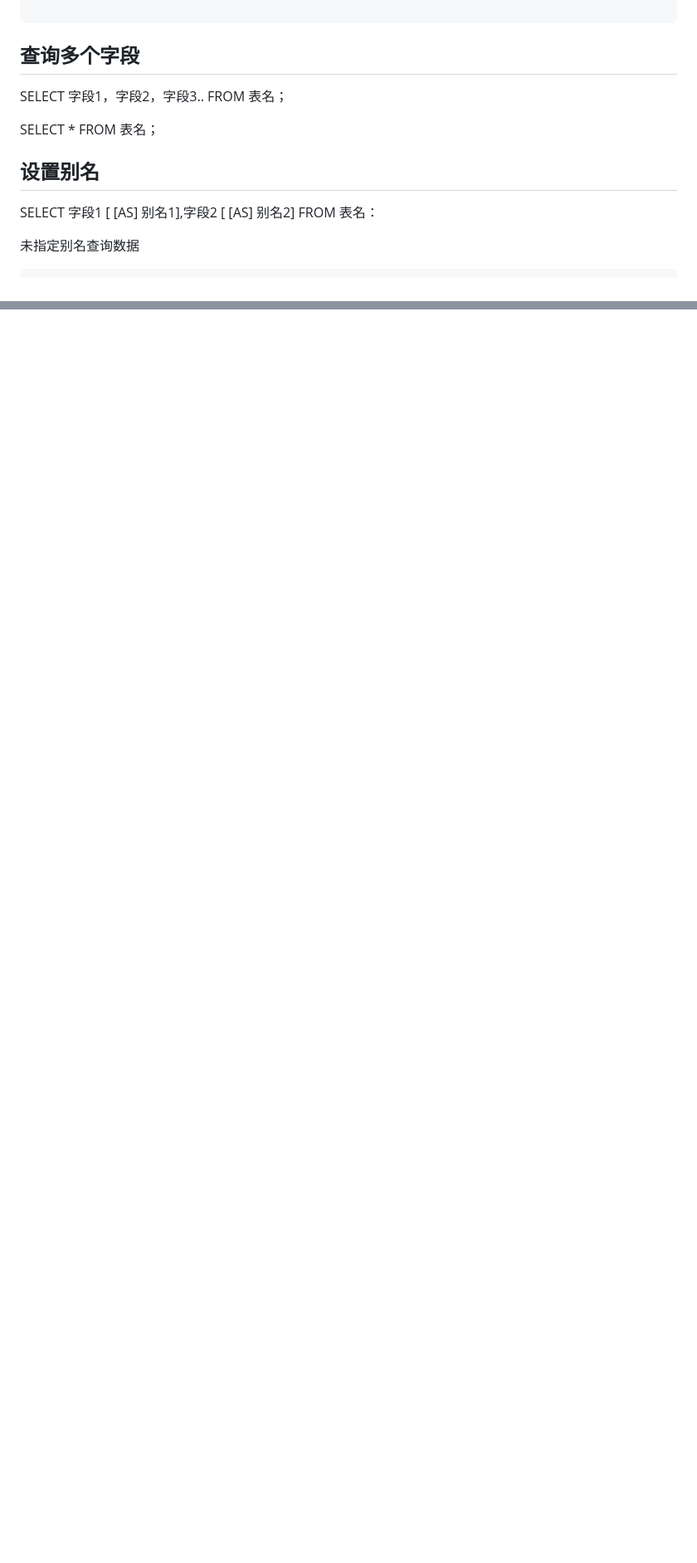
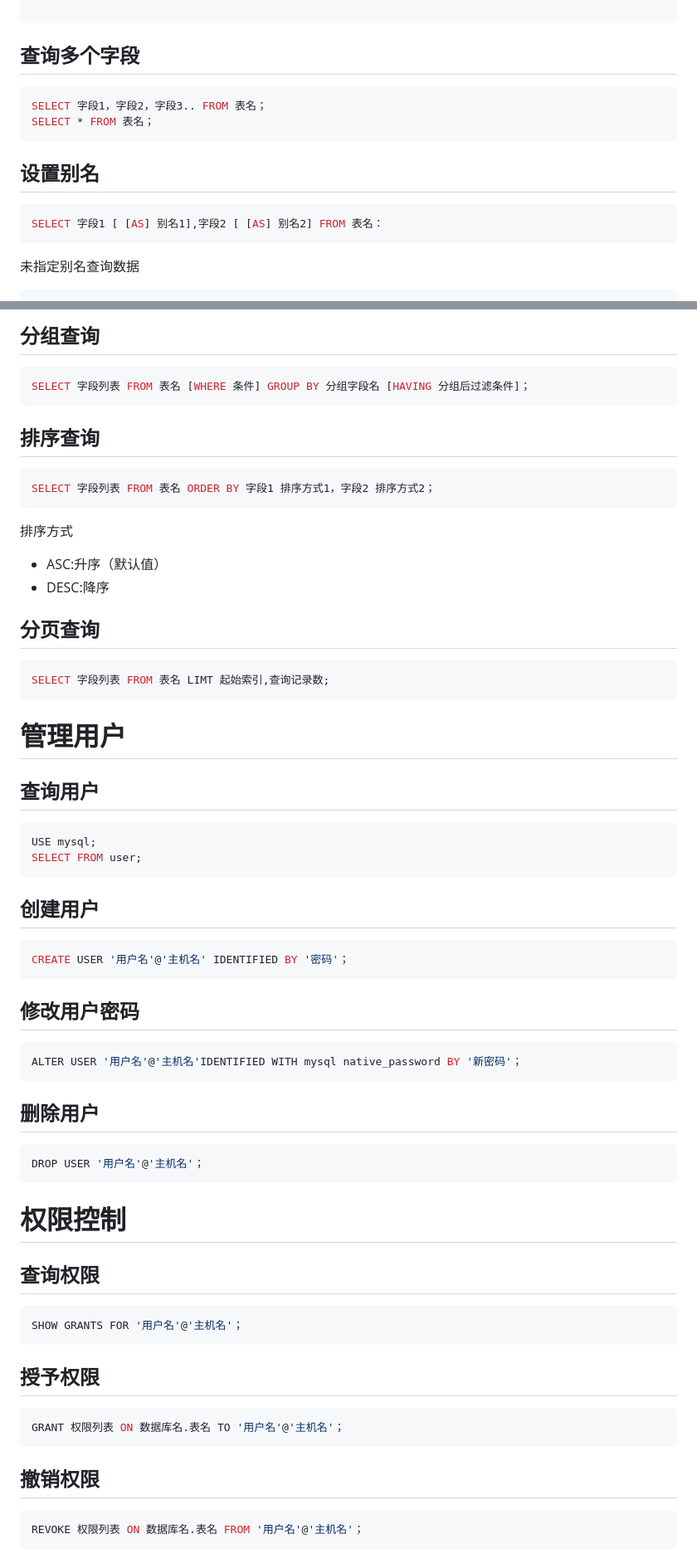
Before and after one commit to smallmonsters/-, a Markdown page: MySql/常用语句.md, 2 parts joined by grey strips. Shown at 83% size. GitHub-like rendering; blank space fills up the shorter version.

````diff
--- a/MySql/常用语句.md
+++ b/MySql/常用语句.md
@@ -143,13 +199,16 @@ LIMIT
 
 ## 查询多个字段
 
+```sql
 SELECT 字段1，字段2，字段3.. FROM 表名；
-
 SELECT * FROM 表名；
+```
 
 ## 设置别名
 
+```sql
 SELECT 字段1 [ [AS] 别名1],字段2 [ [AS] 别名2] FROM 表名：
+```
 
 未指定别名查询数据
 
@@ -199,0 +365,69 @@ SELECT DISTINCT 字段列表 FROM 表名；
+## 分组查询
+
+```sql
+SELECT 字段列表 FROM 表名 [WHERE 条件] GROUP BY 分组字段名 [HAVING 分组后过滤条件]；
+```
+
+## 排序查询
+
+```sql
+SELECT 字段列表 FROM 表名 ORDER BY 字段1 排序方式1，字段2 排序方式2；
+```
+
+排序方式
+
+- ASC:升序（默认值）
+- DESC:降序
+
+## 分页查询
+
+```sql
+SELECT 字段列表 FROM 表名 LIMT 起始索引,查询记录数;
+```
+
+# 管理用户
+
+## 查询用户
+
+```sql
+USE mysql;
+SELECT FROM user;
+```
+
+## 创建用户
+
+```sql
+CREATE USER '用户名'@'主机名' IDENTIFIED BY '密码'；
+```
+
+## 修改用户密码
+
+```sql
+ALTER USER '用户名'@'主机名'IDENTIFIED WITH mysql native_password BY '新密码'；
+```
+
+## 删除用户
+
+```sql
+DROP USER '用户名'@'主机名'；
+```
+
+# 权限控制
+
+## 查询权限
+
+```sql
+SHOW GRANTS FOR '用户名'@'主机名'；
+```
+
+## 授予权限
+
+```sql
+GRANT 权限列表 ON 数据库名.表名 TO '用户名'@'主机名'；
+```
+
+## 撤销权限
+
+```sql
+REVOKE 权限列表 ON 数据库名.表名 FROM '用户名'@'主机名'；
+```
````
Also changed, not shown: other parts of MySql/常用语句.md (+165 -3 lines).
